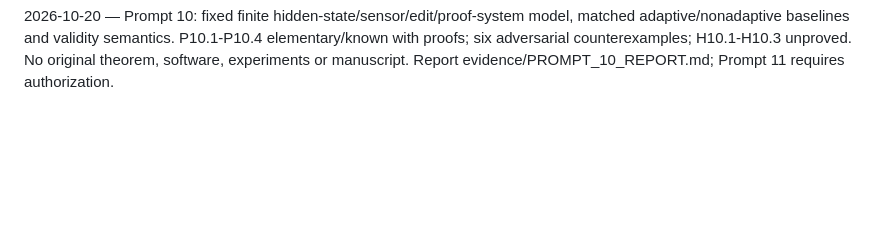
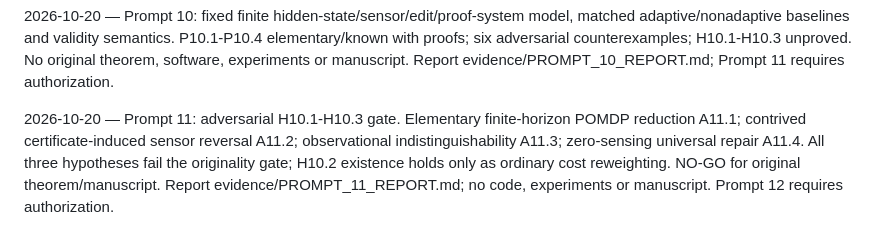
Before and after one commit to Arithmetic-Power-Geometry/Optimization, a Markdown page: prompts/PROGRESS.md, the part around the change. Drawn GitHub-style; blank space fills up the shorter version.

Commit message:
Prompt 11: update prompts/PROGRESS.md

```diff
--- a/prompts/PROGRESS.md
+++ b/prompts/PROGRESS.md
@@ -18,3 +18,5 @@
 2026-10-20 — Prompt 09: audited all 55 registry/BibTeX entries for visible completeness, unique identifiers and known inconsistencies; targeted primary publisher/institutional checks. Corrected E038 authors, E039 DOI/venue, E048 bibliography; E040 quarantined due unresolved DOI-title match. 55 registry entries, 54 provisionally retained, 1 quarantined. GO/NO-GO: broad paradigm NO-GO; restricted proof-system-specific sensing/edit/certificate separation CONDITIONAL GO for adversarial theorem search only. Report evidence/PROMPT_09_REPORT.md. Full DOI/theorem verification not complete. No code, manuscript or proved theorem. Prompt 10 pending authorization.
 
 2026-10-20 — Prompt 10: fixed finite hidden-state/sensor/edit/proof-system model, matched adaptive/nonadaptive baselines and validity semantics. P10.1-P10.4 elementary/known with proofs; six adversarial counterexamples; H10.1-H10.3 unproved. No original theorem, software, experiments or manuscript. Report evidence/PROMPT_10_REPORT.md; Prompt 11 requires authorization.
+
+2026-10-20 — Prompt 11: adversarial H10.1-H10.3 gate. Elementary finite-horizon POMDP reduction A11.1; contrived certificate-induced sensor reversal A11.2; observational indistinguishability A11.3; zero-sensing universal repair A11.4. All three hypotheses fail the originality gate; H10.2 existence holds only as ordinary cost reweighting. NO-GO for original theorem/manuscript. Report evidence/PROMPT_11_REPORT.md; no code, experiments or manuscript. Prompt 12 requires authorization.
```
